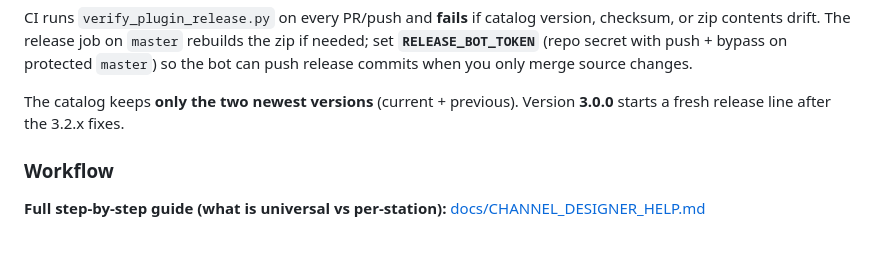
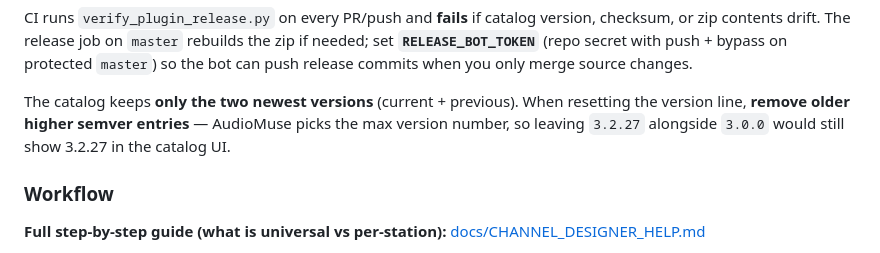
Before and after one commit to MMagTech/alchemyfm, a Markdown page: audiomuse-plugins/README.md, the part around the change. Drawn GitHub-style.

Commit message:
Document semver trap when trimming plugin catalog versions.
Co-authored-by: Cursor <cursoragent@cursor.com>

```diff
--- a/audiomuse-plugins/README.md
+++ b/audiomuse-plugins/README.md
@@ -64,7 +64,7 @@ git commit -m "Release Channel Designer plugin X.Y.Z."
 
 CI runs `verify_plugin_release.py` on every PR/push and **fails** if catalog version, checksum, or zip contents drift. The release job on `master` rebuilds the zip if needed; set **`RELEASE_BOT_TOKEN`** (repo secret with push + bypass on protected `master`) so the bot can push release commits when you only merge source changes.
 
-The catalog keeps **only the two newest versions** (current + previous). Version **3.0.0** starts a fresh release line after the 3.2.x fixes.
+The catalog keeps **only the two newest versions** (current + previous). When resetting the version line, **remove older higher semver entries** — AudioMuse picks the max version number, so leaving `3.2.27` alongside `3.0.0` would still show 3.2.27 in the catalog UI.
 
 ### Workflow
 
```
